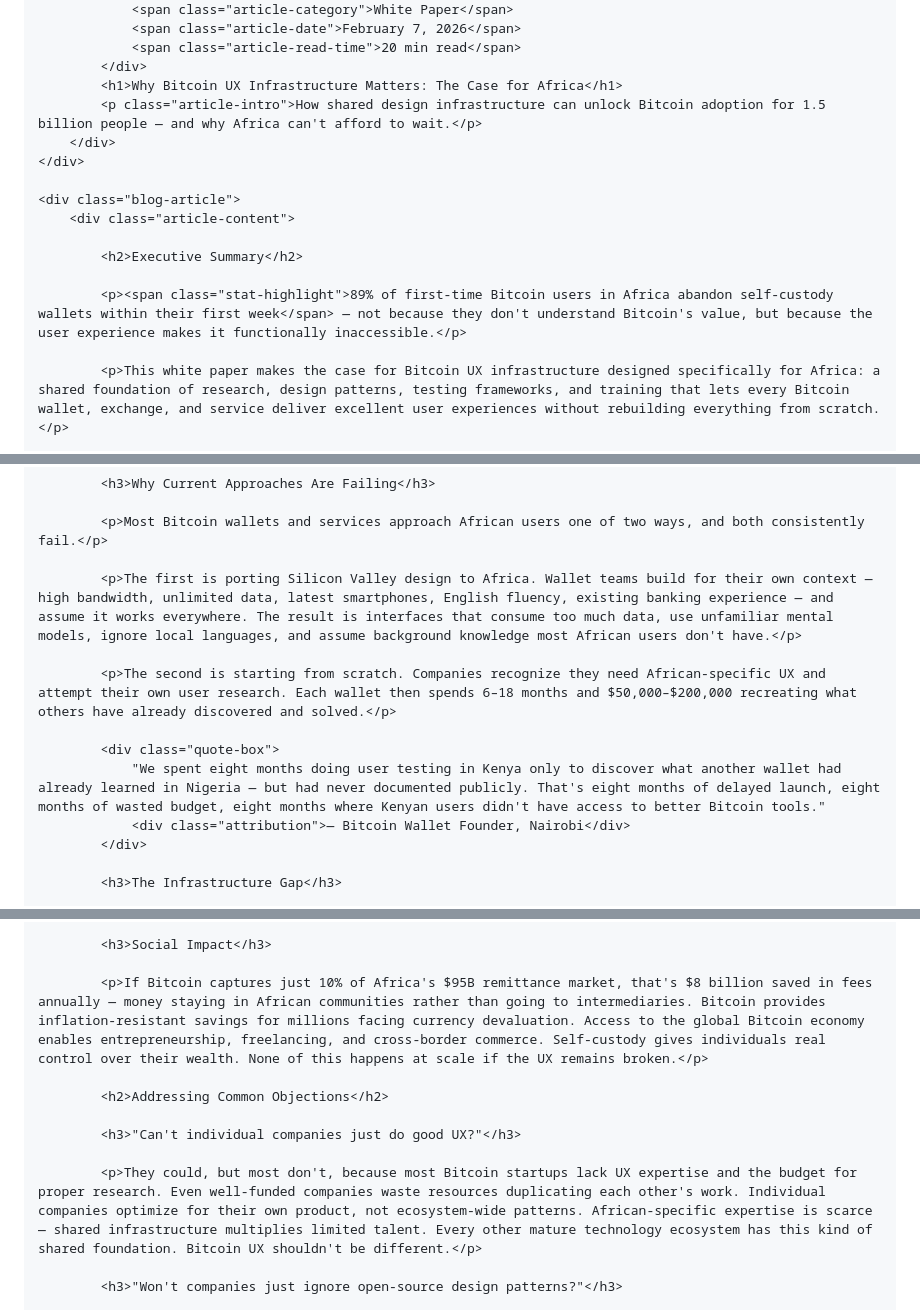
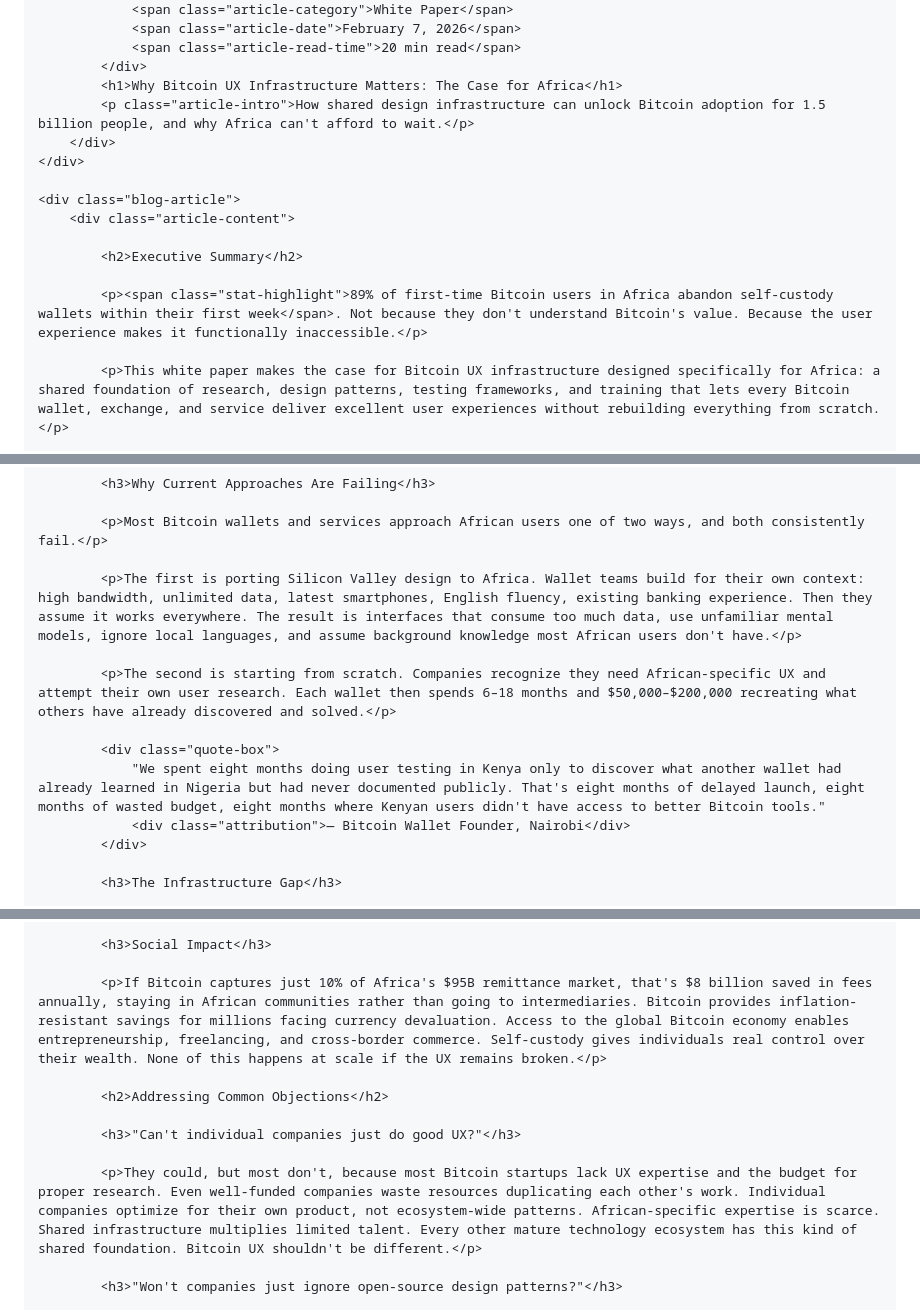
Before and after one commit to markkamau1/bitcoin-ux-africa, a Markdown page: blog/posts/why-bitcoin-ux-infrastructure-matters.md, 3 parts joined by grey strips. GitHub-like rendering.

```diff
--- a/blog/posts/why-bitcoin-ux-infrastructure-matters.md
+++ b/blog/posts/why-bitcoin-ux-infrastructure-matters.md
@@ -213,7 +213,7 @@ slug: "why-bitcoin-ux-infrastructure-matters"
                 <span class="article-read-time">20 min read</span>
             </div>
             <h1>Why Bitcoin UX Infrastructure Matters: The Case for Africa</h1>
-            <p class="article-intro">How shared design infrastructure can unlock Bitcoin adoption for 1.5 billion people — and why Africa can't afford to wait.</p>
+            <p class="article-intro">How shared design infrastructure can unlock Bitcoin adoption for 1.5 billion people, and why Africa can't afford to wait.</p>
         </div>
     </div>
 
@@ -222,7 +222,7 @@ slug: "why-bitcoin-ux-infrastructure-matters"
 
             <h2>Executive Summary</h2>
 
-            <p><span class="stat-highlight">89% of first-time Bitcoin users in Africa abandon self-custody wallets within their first week</span> — not because they don't understand Bitcoin's value, but because the user experience makes it functionally inaccessible.</p>
+            <p><span class="stat-highlight">89% of first-time Bitcoin users in Africa abandon self-custody wallets within their first week</span>. Not because they don't understand Bitcoin's value. Because the user experience makes it functionally inaccessible.</p>
 
             <p>This white paper makes the case for Bitcoin UX infrastructure designed specifically for Africa: a shared foundation of research, design patterns, testing frameworks, and training that lets every Bitcoin wallet, exchange, and service deliver excellent user experiences without rebuilding everything from scratch.</p>
 
@@ -273,12 +273,12 @@ slug: "why-bitcoin-ux-infrastructure-matters"
 
             <p>Most Bitcoin wallets and services approach African users one of two ways, and both consistently fail.</p>
 
-            <p>The first is porting Silicon Valley design to Africa. Wallet teams build for their own context — high bandwidth, unlimited data, latest smartphones, English fluency, existing banking experience — and assume it works everywhere. The result is interfaces that consume too much data, use unfamiliar mental models, ignore local languages, and assume background knowledge most African users don't have.</p>
+            <p>The first is porting Silicon Valley design to Africa. Wallet teams build for their own context: high bandwidth, unlimited data, latest smartphones, English fluency, existing banking experience. Then they assume it works everywhere. The result is interfaces that consume too much data, use unfamiliar mental models, ignore local languages, and assume background knowledge most African users don't have.</p>
 
             <p>The second is starting from scratch. Companies recognize they need African-specific UX and attempt their own user research. Each wallet then spends 6–18 months and $50,000–$200,000 recreating what others have already discovered and solved.</p>
 
             <div class="quote-box">
-                "We spent eight months doing user testing in Kenya only to discover what another wallet had already learned in Nigeria — but had never documented publicly. That's eight months of delayed launch, eight months of wasted budget, eight months where Kenyan users didn't have access to better Bitcoin tools."
+                "We spent eight months doing user testing in Kenya only to discover what another wallet had already learned in Nigeria but had never documented publicly. That's eight months of delayed launch, eight months of wasted budget, eight months where Kenyan users didn't have access to better Bitcoin tools."
                 <div class="attribution">— Bitcoin Wallet Founder, Nairobi</div>
             </div>
 
@@ -392,13 +392,13 @@ slug: "why-bitcoin-ux-infrastructure-matters"
 
             <h3>Social Impact</h3>
 
-            <p>If Bitcoin captures just 10% of Africa's $95B remittance market, that's $8 billion saved in fees annually — money staying in African communities rather than going to intermediaries. Bitcoin provides inflation-resistant savings for millions facing currency devaluation. Access to the global Bitcoin economy enables entrepreneurship, freelancing, and cross-border commerce. Self-custody gives individuals real control over their wealth. None of this happens at scale if the UX remains broken.</p>
+            <p>If Bitcoin captures just 10% of Africa's $95B remittance market, that's $8 billion saved in fees annually, staying in African communities rather than going to intermediaries. Bitcoin provides inflation-resistant savings for millions facing currency devaluation. Access to the global Bitcoin economy enables entrepreneurship, freelancing, and cross-border commerce. Self-custody gives individuals real control over their wealth. None of this happens at scale if the UX remains broken.</p>
 
             <h2>Addressing Common Objections</h2>
 
             <h3>"Can't individual companies just do good UX?"</h3>
 
-            <p>They could, but most don't, because most Bitcoin startups lack UX expertise and the budget for proper research. Even well-funded companies waste resources duplicating each other's work. Individual companies optimize for their own product, not ecosystem-wide patterns. African-specific expertise is scarce — shared infrastructure multiplies limited talent. Every other mature technology ecosystem has this kind of shared foundation. Bitcoin UX shouldn't be different.</p>
+            <p>They could, but most don't, because most Bitcoin startups lack UX expertise and the budget for proper research. Even well-funded companies waste resources duplicating each other's work. Individual companies optimize for their own product, not ecosystem-wide patterns. African-specific expertise is scarce. Shared infrastructure multiplies limited talent. Every other mature technology ecosystem has this kind of shared foundation. Bitcoin UX shouldn't be different.</p>
 
             <h3>"Won't companies just ignore open-source design patterns?"</h3>
 
```
Also changed, not shown: other parts of blog/posts/why-bitcoin-ux-infrastructure-matters.md (+7 -7 lines).
